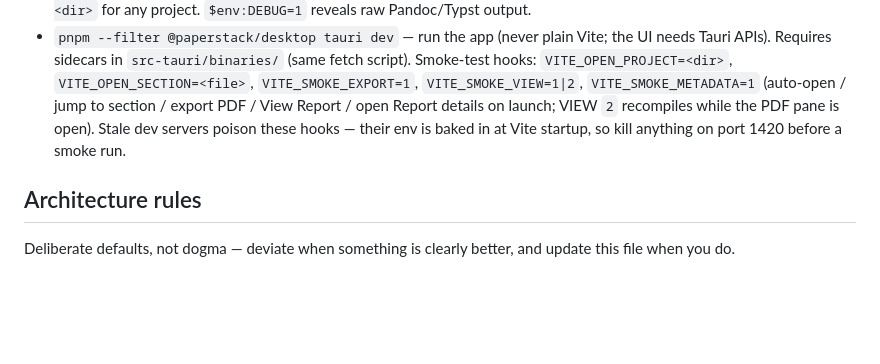
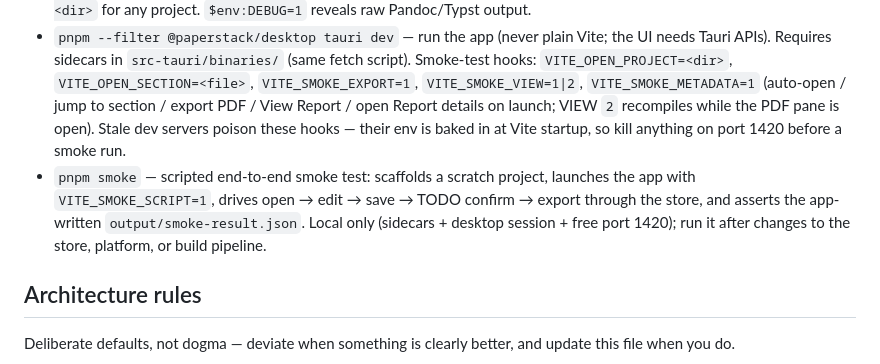
Before and after one commit to majlando/paperstack, a Markdown page: CLAUDE.md, the part around the change. Rendered like a GitHub page; blank space fills up the shorter version.

Commit message:
docs: pnpm smoke documented; backlog smoke-test item done
Co-Authored-By: Claude Fable 5 <noreply@anthropic.com>

```diff
--- a/CLAUDE.md
+++ b/CLAUDE.md
@@ -7,6 +7,7 @@ Paperstack is a Tauri 2 desktop app for writing structured technical reports in
 - `pnpm test` and `pnpm typecheck` — run both before every commit; CI runs exactly these. The PDF integration test needs `bin/` (populate via `pwsh ./scripts/fetch-binaries.ps1`) and auto-skips without it.
 - `pnpm build:demo` — build `fixtures/demo-report` to PDF from the terminal; `pnpm tsx scripts/build-report.ts <dir>` for any project. `$env:DEBUG=1` reveals raw Pandoc/Typst output.
 - `pnpm --filter @paperstack/desktop tauri dev` — run the app (never plain Vite; the UI needs Tauri APIs). Requires sidecars in `src-tauri/binaries/` (same fetch script). Smoke-test hooks: `VITE_OPEN_PROJECT=<dir>`, `VITE_OPEN_SECTION=<file>`, `VITE_SMOKE_EXPORT=1`, `VITE_SMOKE_VIEW=1|2`, `VITE_SMOKE_METADATA=1` (auto-open / jump to section / export PDF / View Report / open Report details on launch; VIEW `2` recompiles while the PDF pane is open). Stale dev servers poison these hooks — their env is baked in at Vite startup, so kill anything on port 1420 before a smoke run.
+- `pnpm smoke` — scripted end-to-end smoke test: scaffolds a scratch project, launches the app with `VITE_SMOKE_SCRIPT=1`, drives open → edit → save → TODO confirm → export through the store, and asserts the app-written `output/smoke-result.json`. Local only (sidecars + desktop session + free port 1420); run it after changes to the store, platform, or build pipeline.
 
 ## Architecture rules
 
```
Also changed, not shown: docs/DEVELOPMENT.md (+1 -1 lines).
